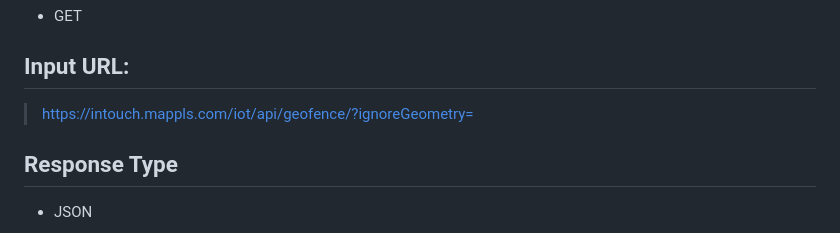
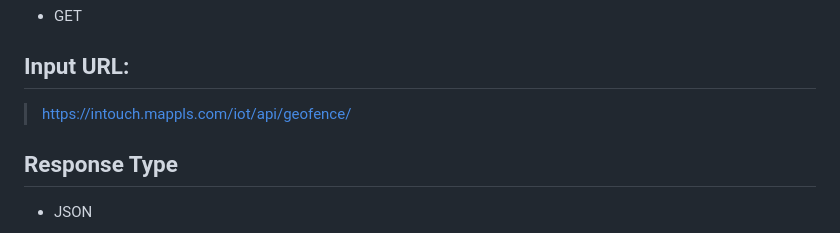
Before and after one commit to mappls-api/mappls-intouch-rest-apis, a Markdown page: Intouch Geofence APIs/Fetch All Configured Geofences API.md, the part around the change. GitHub-like rendering.

```diff
--- a/Intouch Geofence APIs/Fetch All Configured Geofences API.md
+++ b/Intouch Geofence APIs/Fetch All Configured Geofences API.md
@@ -21,7 +21,7 @@ The API leverages OAuth 2.0 based security. Hence, the developer would need to s
 - GET
 ## **Input URL:**
 
- > https://intouch.mappls.com/iot/api/geofence/?ignoreGeometry=
+ > https://intouch.mappls.com/iot/api/geofence/
 
 ## **Response Type**
 - JSON
```
Also changed, not shown: Intouch Devices APIs/Get Distance Traveled of the Device API.md (+1 -1 lines).
